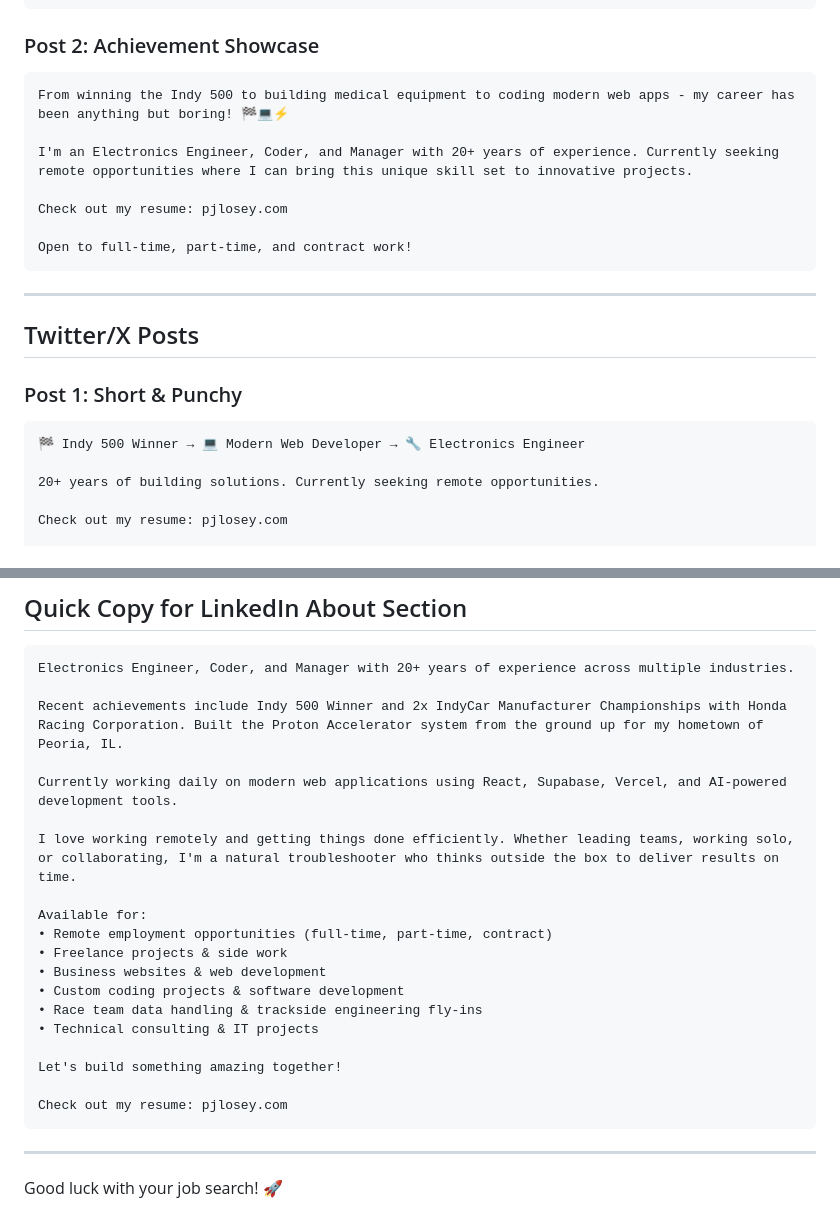
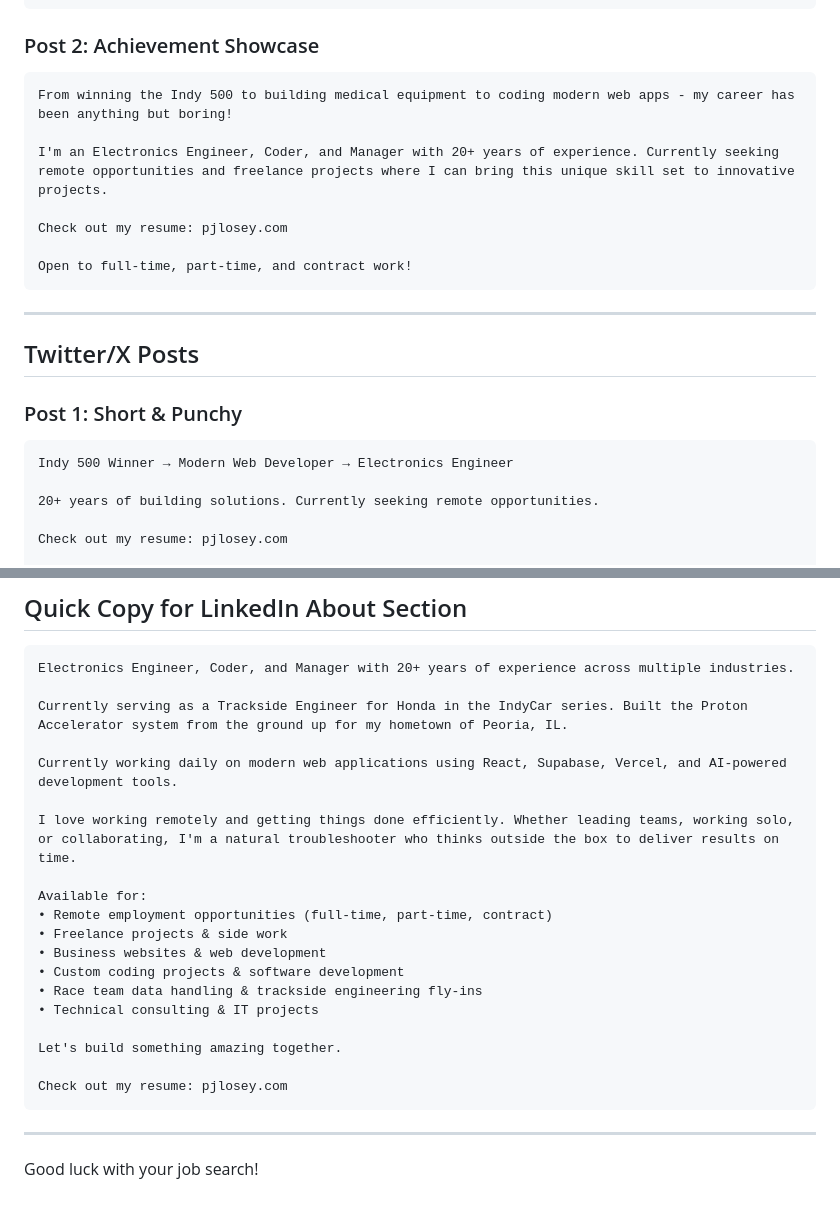
Before and after one commit to loseyco/resume, a Markdown page: SOCIAL_MEDIA_POSTS.md, 2 parts joined by grey strips. GitHub-like rendering.

````diff
--- a/SOCIAL_MEDIA_POSTS.md
+++ b/SOCIAL_MEDIA_POSTS.md
@@ -195,9 +195,9 @@ Check out my resume: pjlosey.com
 
 ### Post 2: Achievement Showcase
 ```
-From winning the Indy 500 to building medical equipment to coding modern web apps - my career has been anything but boring! 🏁💻⚡
+From winning the Indy 500 to building medical equipment to coding modern web apps - my career has been anything but boring!
 
-I'm an Electronics Engineer, Coder, and Manager with 20+ years of experience. Currently seeking remote opportunities where I can bring this unique skill set to innovative projects.
+I'm an Electronics Engineer, Coder, and Manager with 20+ years of experience. Currently seeking remote opportunities and freelance projects where I can bring this unique skill set to innovative projects.
 
 Check out my resume: pjlosey.com
 
@@ -210,7 +210,7 @@ Open to full-time, part-time, and contract work!
 
 ### Post 1: Short & Punchy
 ```
-🏁 Indy 500 Winner → 💻 Modern Web Developer → 🔧 Electronics Engineer
+Indy 500 Winner → Modern Web Developer → Electronics Engineer
 
 20+ years of building solutions. Currently seeking remote opportunities.
 
@@ -301,7 +302,7 @@ Electronics Engineer | Coder | Manager | 20+ Years Experience | Remote Work & Fr
 ```
 Electronics Engineer, Coder, and Manager with 20+ years of experience across multiple industries.
 
-Recent achievements include Indy 500 Winner and 2x IndyCar Manufacturer Championships with Honda Racing Corporation. Built the Proton Accelerator system from the ground up for my hometown of Peoria, IL.
+Currently serving as a Trackside Engineer for Honda in the IndyCar series. Built the Proton Accelerator system from the ground up for my hometown of Peoria, IL.
 
 Currently working daily on modern web applications using React, Supabase, Vercel, and AI-powered development tools.
 
@@ -315,11 +316,11 @@ Available for:
 • Race team data handling & trackside engineering fly-ins
 • Technical consulting & IT projects
 
-Let's build something amazing together!
+Let's build something amazing together.
 
 Check out my resume: pjlosey.com
 ```
 
 ---
 
-Good luck with your job search! 🚀
+Good luck with your job search!
````
Also changed, not shown: other parts of SOCIAL_MEDIA_POSTS.md (+50 -49 lines).
